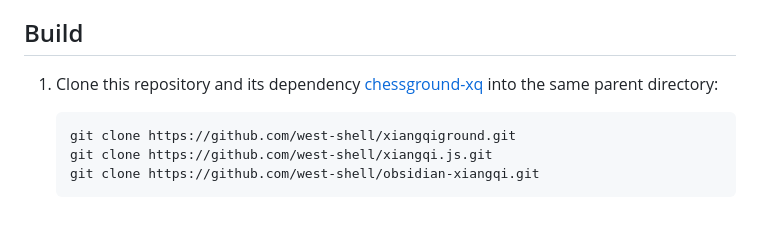
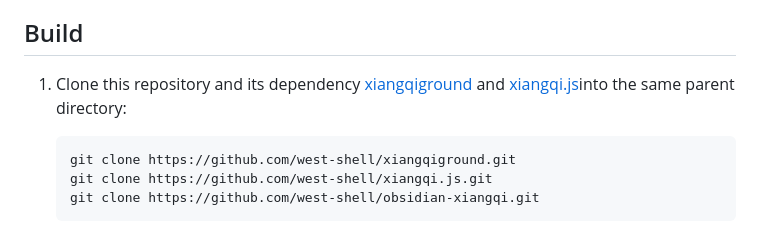
Before and after one commit to west-shell/obsidian-xiangqi, a Markdown page: README.en.md, the part around the change. Rendered like a GitHub page.

````diff
--- a/README.en.md
+++ b/README.en.md
@@ -154,7 +154,7 @@ This plugin is now available on the official Obsidian plugin marketplace. Search
 
 ## Build
 
-1. Clone this repository and its dependency [chessground-xq](https://github.com/west-shell/chessground-xq) into the same parent directory:
+1. Clone this repository and its dependency [xiangqiground](https://github.com/west-shell/xiangqiground) and  [xiangqi.js](https://github.com/west-shell/xiangqi.js)into the same parent directory:
 
    ```bash
    git clone https://github.com/west-shell/xiangqiground.git
````
Also changed, not shown: README.md (+3 -3 lines).
